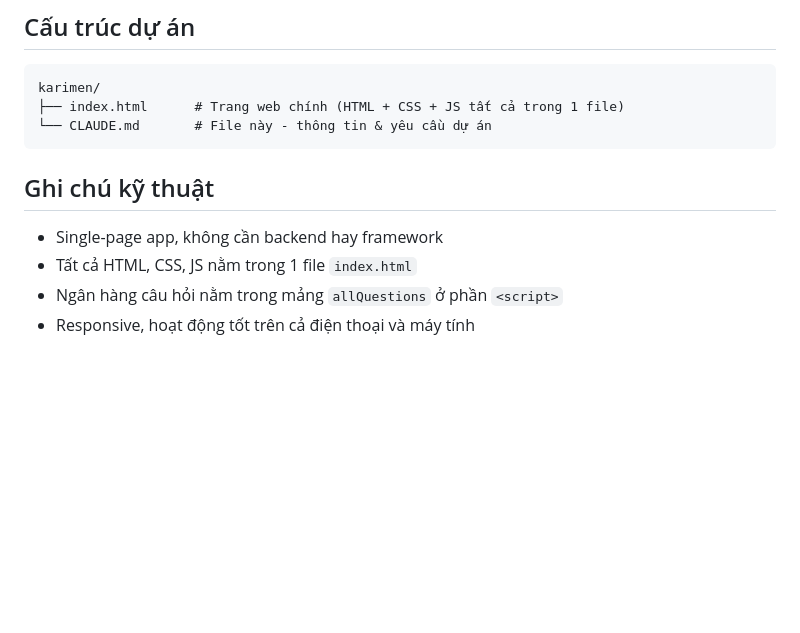
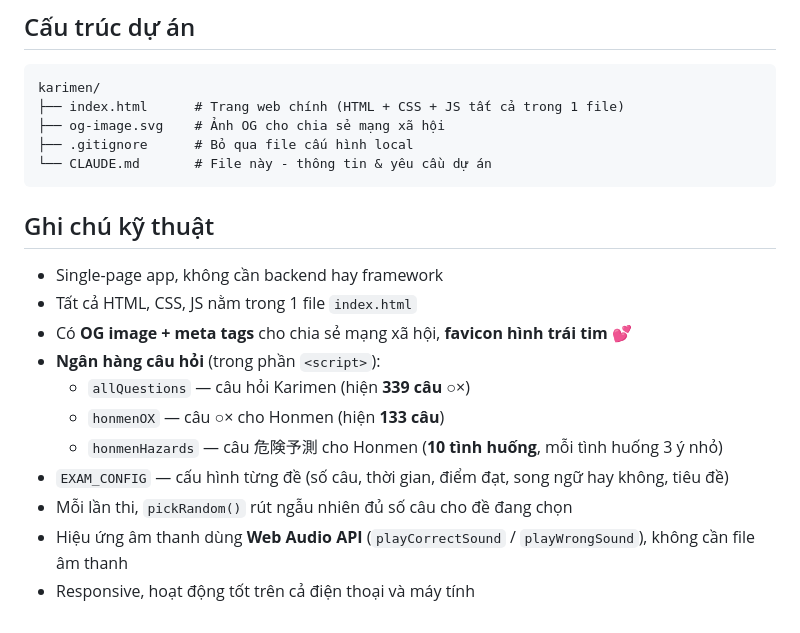
Before and after one commit to thang211192/karimen_ngocanh, a Markdown page: CLAUDE.md, the part around one of its changes. GitHub-like rendering; blank space fills up the shorter version.

````diff
--- a/CLAUDE.md
+++ b/CLAUDE.md
@@ -64,6 +86,8 @@ Ngân hàng câu hỏi phải bao phủ đầy đủ các chủ đề trong đ
 ```
 karimen/
 ├── index.html      # Trang web chính (HTML + CSS + JS tất cả trong 1 file)
+├── og-image.svg    # Ảnh OG cho chia sẻ mạng xã hội
+├── .gitignore      # Bỏ qua file cấu hình local
 └── CLAUDE.md       # File này - thông tin & yêu cầu dự án
 ```
 
@@ -71,5 +95,12 @@ karimen/
 
 - Single-page app, không cần backend hay framework
 - Tất cả HTML, CSS, JS nằm trong 1 file `index.html`
-- Ngân hàng câu hỏi nằm trong mảng `allQuestions` ở phần `<script>`
+- Có **OG image + meta tags** cho chia sẻ mạng xã hội, **favicon hình trái tim** 💕
+- **Ngân hàng câu hỏi** (trong phần `<script>`):
+  - `allQuestions` — câu hỏi Karimen (hiện **339 câu** ○×)
+  - `honmenOX` — câu ○× cho Honmen (hiện **133 câu**)
+  - `honmenHazards` — câu 危険予測 cho Honmen (**10 tình huống**, mỗi tình huống 3 ý nhỏ)
+- `EXAM_CONFIG` — cấu hình từng đề (số câu, thời gian, điểm đạt, song ngữ hay không, tiêu đề)
+- Mỗi lần thi, `pickRandom()` rút ngẫu nhiên đủ số câu cho đề đang chọn
+- Hiệu ứng âm thanh dùng **Web Audio API** (`playCorrectSound` / `playWrongSound`), không cần file âm thanh
 - Responsive, hoạt động tốt trên cả điện thoại và máy tính
````
Also changed, not shown: other parts of CLAUDE.md (+27 -5 lines).
